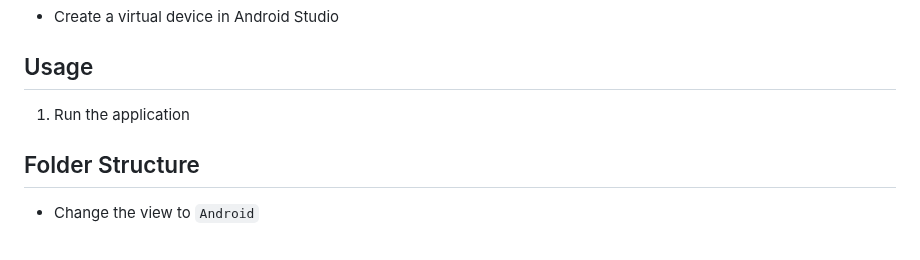
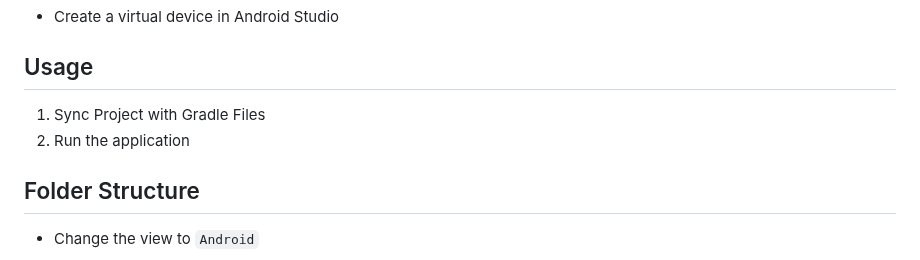
Before and after one commit to raniamo8/CustomerApp, a Markdown page: README.md, the part around the change. GitHub-like rendering.

```diff
--- a/README.md
+++ b/README.md
@@ -19,7 +19,8 @@ The customer app is an android application that allows useres to generate QR-Cod
 
 ## Usage
 
-1. Run the application
+1. Sync Project with Gradle Files
+2. Run the application
 
 ## Folder Structure
 
```
